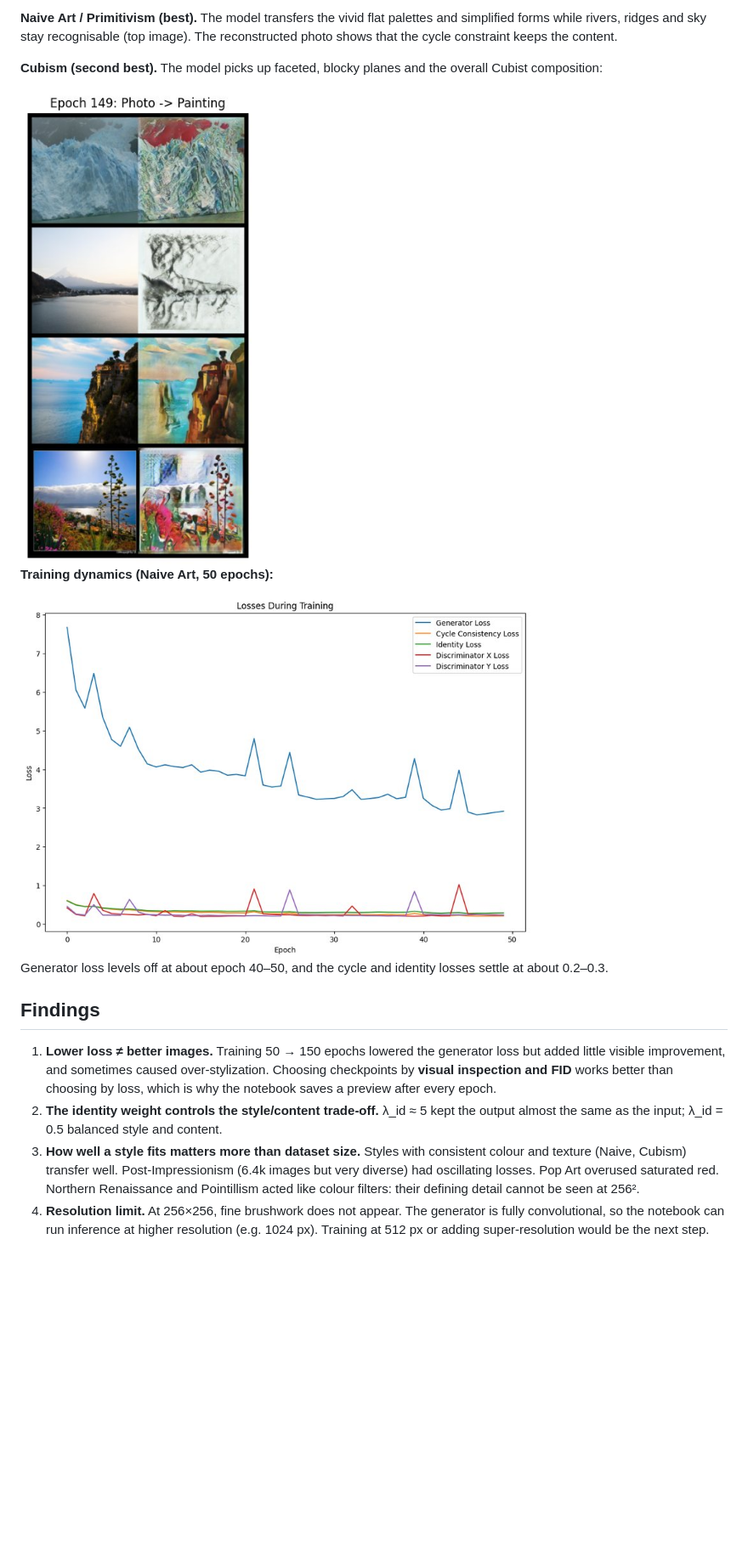
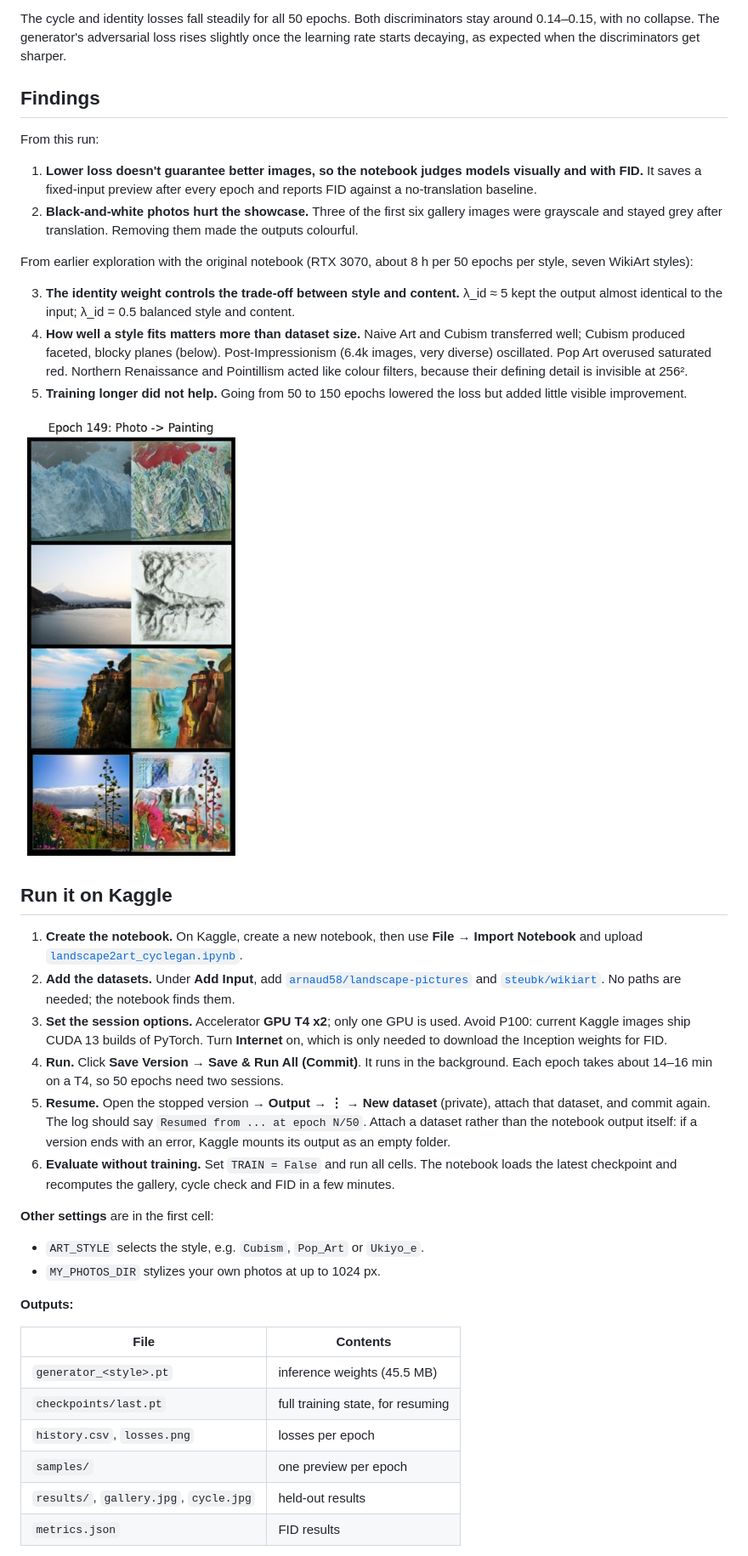
Before and after one commit to mahdi-ahmadi-2002/Style-Transfer-Landscape2Art, a Markdown page: README.md, the part around one of its changes. Shown at 85% size. Rendered like a GitHub page; pictures changed too: assets/losses_naive_50ep.jpg (deleted); blank space fills up the shorter version.

```diff
--- a/README.md
+++ b/README.md
@@ -49,19 +63,42 @@ Two generators learn opposite mappings, **G: X→Y** (photo → painting) and **
 
-**Naive Art / Primitivism (best).** The model transfers the vivid flat palettes and simplified forms while rivers, ridges and sky stay recognisable (top image). The reconstructed photo shows that the cycle constraint keeps the content.
-
-**Cubism (second best).** The model picks up faceted, blocky planes and the overall Cubist composition:
-
-<img src="assets/cubism_samples.jpg" width="300" alt="Cubism samples: photo | generated painting">
-
-**Training dynamics (Naive Art, 50 epochs):**
-
-<img src="assets/losses_naive_50ep.jpg" width="600" alt="Loss curves">
-
-Generator loss levels off at about epoch 40–50, and the cycle and identity losses settle at about 0.2–0.3.
+The cycle and identity losses fall steadily for all 50 epochs. Both discriminators stay around 0.14–0.15, with no collapse. The generator's adversarial loss rises slightly once the learning rate starts decaying, as expected when the discriminators get sharper.
 
 ## Findings
 
-1. **Lower loss ≠ better images.** Training 50 → 150 epochs lowered the generator loss but added little visible improvement, and sometimes caused over-stylization. Choosing checkpoints by **visual inspection and FID** works better than choosing by loss, which is why the notebook saves a preview after every epoch.
-2. **The identity weight controls the style/content trade-off.** λ_id ≈ 5 kept the output almost the same as the input; λ_id = 0.5 balanced style and content.
-3. **How well a style fits matters more than dataset size.** Styles with consistent colour and texture (Naive, Cubism) transfer well. Post-Impressionism (6.4k images but very diverse) had oscillating losses. Pop Art overused saturated red. Northern Renaissance and Pointillism acted like colour filters: their defining detail cannot be seen at 256².
-4. **Resolution limit.** At 256×256, fine brushwork does not appear. The generator is fully convolutional, so the notebook can run inference at higher resolution (e.g. 1024 px). Training at 512 px or adding super-resolution would be the next step.
+From this run:
+
+1. **Lower loss doesn't guarantee better images, so the notebook judges models visually and with FID.** It saves a fixed-input preview after every epoch and reports FID against a no-translation baseline.
+2. **Black-and-white photos hurt the showcase.** Three of the first six gallery images were grayscale and stayed grey after translation. Removing them made the outputs colourful.
+
+From earlier exploration with the original notebook (RTX 3070, about 8 h per 50 epochs per style, seven WikiArt styles):
+
+3. **The identity weight controls the trade-off between style and content.** λ_id ≈ 5 kept the output almost identical to the input; λ_id = 0.5 balanced style and content.
+4. **How well a style fits matters more than dataset size.** Naive Art and Cubism transferred well; Cubism produced faceted, blocky planes (below). Post-Impressionism (6.4k images, very diverse) oscillated. Pop Art overused saturated red. Northern Renaissance and Pointillism acted like colour filters, because their defining detail is invisible at 256².
+5. **Training longer did not help.** Going from 50 to 150 epochs lowered the loss but added little visible improvement.
+
+<img src="assets/cubism_samples.jpg" width="260" alt="Cubism samples from the earlier exploration: photo | generated painting">
+
+## Run it on Kaggle
+
+1. **Create the notebook.** On Kaggle, create a new notebook, then use **File → Import Notebook** and upload [`landscape2art_cyclegan.ipynb`](landscape2art_cyclegan.ipynb).
+2. **Add the datasets.** Under **Add Input**, add [`arnaud58/landscape-pictures`](https://www.kaggle.com/datasets/arnaud58/landscape-pictures) and [`steubk/wikiart`](https://www.kaggle.com/datasets/steubk/wikiart). No paths are needed; the notebook finds them.
+3. **Set the session options.** Accelerator **GPU T4 x2**; only one GPU is used. Avoid P100: current Kaggle images ship CUDA 13 builds of PyTorch. Turn **Internet** on, which is only needed to download the Inception weights for FID.
+4. **Run.** Click **Save Version → Save & Run All (Commit)**. It runs in the background. Each epoch takes about 14–16 min on a T4, so 50 epochs need two sessions.
+5. **Resume.** Open the stopped version → **Output** → **⋮ → New dataset** (private), attach that dataset, and commit again. The log should say `Resumed from ... at epoch N/50`. Attach a dataset rather than the notebook output itself: if a version ends with an error, Kaggle mounts its output as an empty folder.
+6. **Evaluate without training.** Set `TRAIN = False` and run all cells. The notebook loads the latest checkpoint and recomputes the gallery, cycle check and FID in a few minutes.
+
+**Other settings** are in the first cell:
+- `ART_STYLE` selects the style, e.g. `Cubism`, `Pop_Art` or `Ukiyo_e`.
+- `MY_PHOTOS_DIR` stylizes your own photos at up to 1024 px.
+
+**Outputs:**
+
+| File | Contents |
+|---|---|
+| `generator_<style>.pt` | inference weights (45.5 MB) |
+| `checkpoints/last.pt` | full training state, for resuming |
+| `history.csv`, `losses.png` | losses per epoch |
+| `samples/` | one preview per epoch |
+| `results/`, `gallery.jpg`, `cycle.jpg` | held-out results |
+| `metrics.json` | FID results |
+
```
Also changed, not shown: other parts of README.md (+52 -32 lines), KAGGLE.md (deleted, +0 -100 lines), assets/cycle_naive.jpg (added), assets/gallery_naive.jpg (added), assets/losses_naive.jpg (added), assets/naive_cycle.jpg (deleted), 2 other files.
